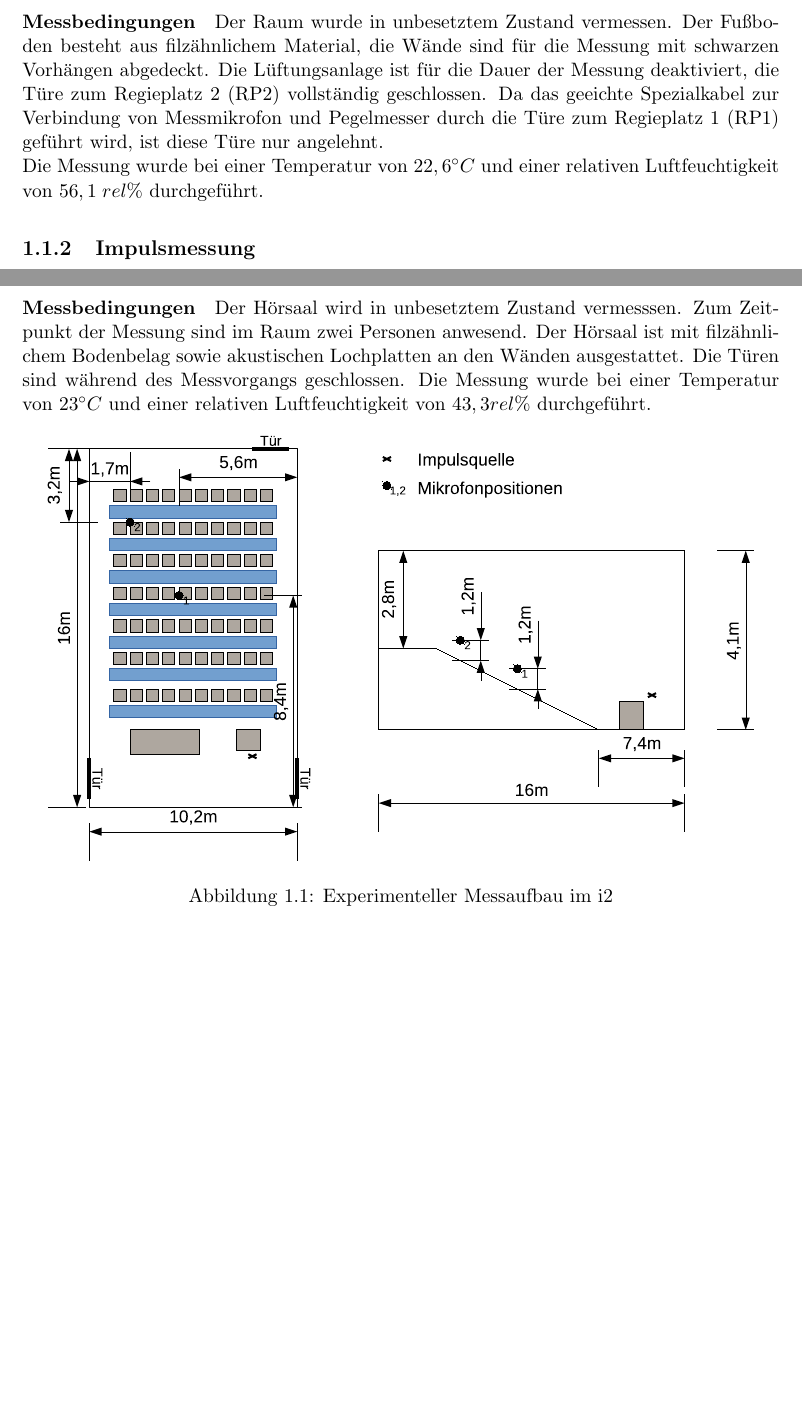
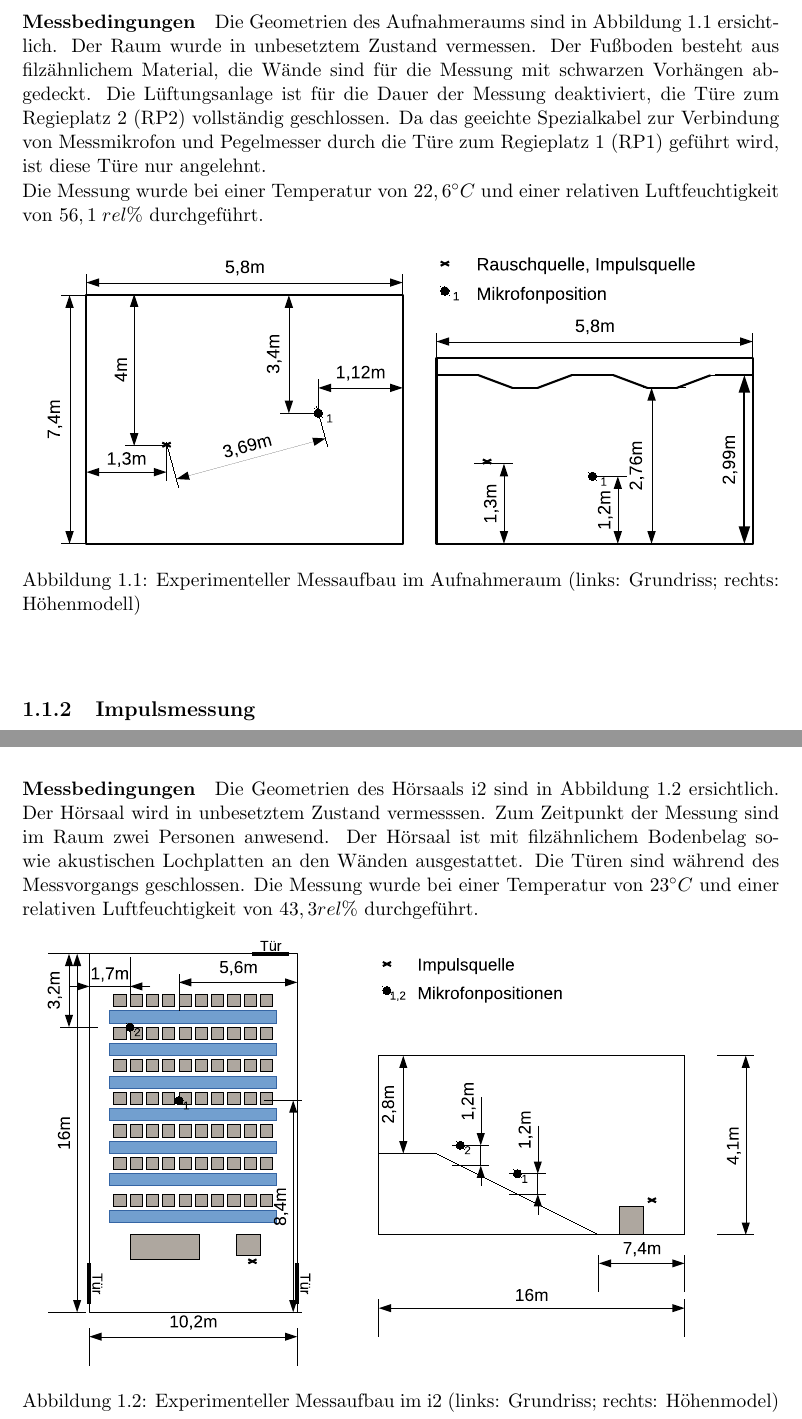
Before and after one commit to Horn2BWild/TUGraz, a LaTeX document (2015S/RaumakustikLU/protokoll.tex): two parts of pages 5 and 6 of 6, joined at a grey line, cut at the place of the change, the shorter picture padded with empty space. Compiled offline with pdfLaTeX.

Commit message:
AR geometrics added to report

```diff
--- a/2015S/RaumakustikLU/protokoll.tex
+++ b/2015S/RaumakustikLU/protokoll.tex
@@ -198,8 +198,15 @@ des Weiteren:
 \end{itemize}
 
 \paragraph{Messbedingungen}
-Der Raum wurde in unbesetztem Zustand vermessen. Der Fußboden besteht aus filz\"ahnlichem Material, die W\"ande sind f\"ur die Messung mit schwarzen Vorh\"angen abgedeckt. Die L\"uftungsanlage ist f\"ur die Dauer der Messung deaktiviert, die T\"ure zum Regieplatz 2 (RP2) vollst\"andig geschlossen. Da das geeichte Spezialkabel zur Verbindung von Messmikrofon und Pegelmesser durch die T\"ure zum Regieplatz 1 (RP1) gef\"uhrt wird, ist diese T\"ure nur angelehnt.\\
+Die Geometrien des Aufnahmeraums sind in Abbildung \ref{fig:ARgeometrics} ersichtlich. Der Raum wurde in unbesetztem Zustand vermessen. Der Fußboden besteht aus filz\"ahnlichem Material, die W\"ande sind f\"ur die Messung mit schwarzen Vorh\"angen abgedeckt. Die L\"uftungsanlage ist f\"ur die Dauer der Messung deaktiviert, die T\"ure zum Regieplatz 2 (RP2) vollst\"andig geschlossen. Da das geeichte Spezialkabel zur Verbindung von Messmikrofon und Pegelmesser durch die T\"ure zum Regieplatz 1 (RP1) gef\"uhrt wird, ist diese T\"ure nur angelehnt.\\
 Die Messung wurde bei einer Temperatur von $22,6^\circ C $ und einer relativen Luftfeuchtigkeit von $56,1\;rel\%$ durchgef\"uhrt.
+\begin{figure}[htbp]
+\begin{center}
+\includegraphics[width=14cm,keepaspectratio=true]{AR}
+\caption{Experimenteller Messaufbau im Aufnahmeraum (links: Grundriss; rechts: H\"ohenmodell)}
+\label{fig:ARgeometrics}
+\end{center}
+\end{figure}
 \subsection{Impulsmessung}
 \subsubsection{Einf\"uhrung}
 \label{Impulseinfuehrung}
@@ -234,11 +241,11 @@ Die theoretischen Grundlagen entsprechen jenen in Kapitel \ref{Impulseinfuehrung
 \end{itemize}
 \end{itemize}
 \paragraph{Messbedingungen}
-Der H\"orsaal wird in unbesetztem Zustand vermesssen. Zum Zeitpunkt der Messung sind im Raum zwei Personen anwesend. Der H\"orsaal ist mit filz\"ahnlichem Bodenbelag sowie akustischen Lochplatten an den W\"anden ausgestattet. Die T\"uren sind w\"ahrend des Messvorgangs geschlossen. Die Messung wurde bei einer Temperatur von $23^\circ C$ und einer relativen Luftfeuchtigkeit von $43,3rel\%$ durchgef\"uhrt.
+Die Geometrien des H\"orsaals i2 sind in Abbildung \ref{fig:i2geometrics} ersichtlich. Der H\"orsaal wird in unbesetztem Zustand vermesssen. Zum Zeitpunkt der Messung sind im Raum zwei Personen anwesend. Der H\"orsaal ist mit filz\"ahnlichem Bodenbelag sowie akustischen Lochplatten an den W\"anden ausgestattet. Die T\"uren sind w\"ahrend des Messvorgangs geschlossen. Die Messung wurde bei einer Temperatur von $23^\circ C$ und einer relativen Luftfeuchtigkeit von $43,3rel\%$ durchgef\"uhrt.
 \begin{figure}[htbp]
 \begin{center}
 \includegraphics[width=14cm,keepaspectratio=true]{i2}
-\caption{Experimenteller Messaufbau im i2}
+\caption{Experimenteller Messaufbau im i2 (links: Grundriss; rechts: H\"ohenmodel)}
 \label{fig:i2geometrics}
 \end{center}
 \end{figure}
```
